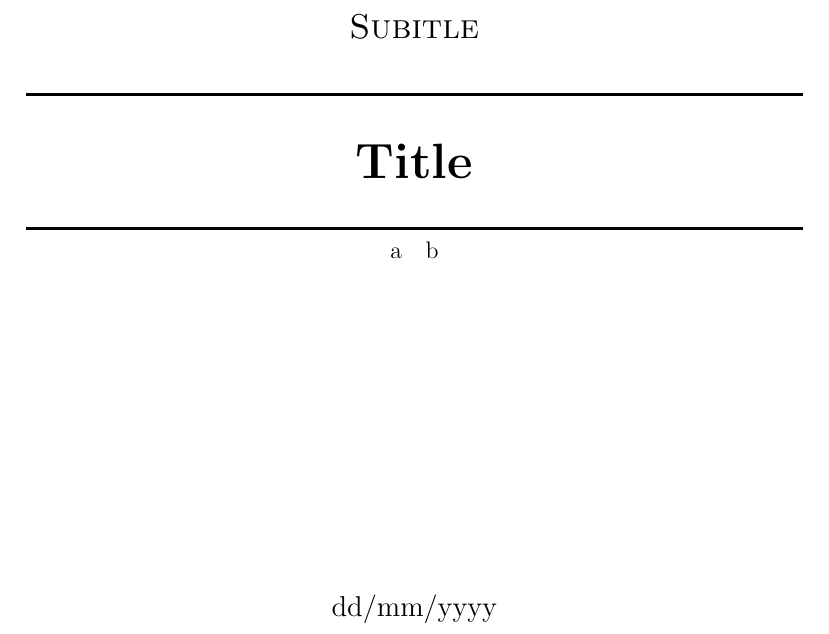
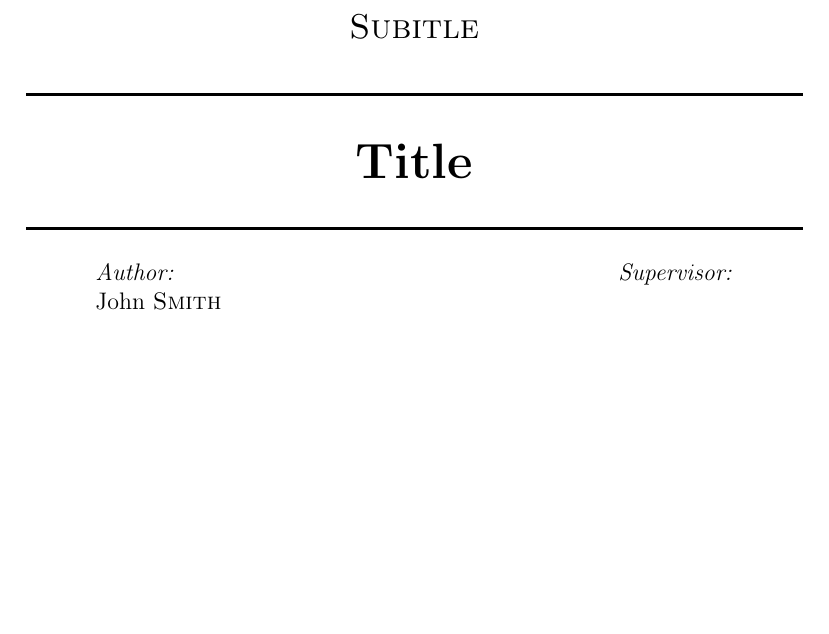
Before and after one commit to sljrobin/ReporTeX, a LaTeX document (report.tex, which reads report/components/title.tex, reportex.cls): part of page 1 of 7 before the commit and part of page 2 of 8 after it, cut so that both start at the same text, the shorter picture padded with empty space. Compiled offline with pdfLaTeX.

Commit message:
Updated repo

```diff
--- a/report.tex
+++ b/report.tex
@@ -1,2 +1,24 @@
+%% Report properties
+\newcommand{\reportTitle}     % Report title
+  {Title}
+\newcommand{\reportSubtitle}  % Report subtitle
+  {Subitle}
+\newcommand{\reportAuthor}    % Report author
+  {John \textsc{Smith}}
+\newcommand{\reportCompany}   % Report company
+  {Company}
+\newcommand{\reportDate}[2][1]{#1/#2/#3}     % Report date
+  %{dd/mm/yyyy}
+
+%% PDF properties
+\newcommand{\pdfTitle}{\reportTitle}    % PDF title
+\newcommand{\pdfAuthor}{John Smith}  % PDF author
+\newcommand{\pdfCreator}{}              % PDF creator
+\newcommand{\pdfKeywords}{}             % PDF keywords
+
+
+
+
+
 \documentclass{reportex}
 \begin{document}
--- a/report/components/title.tex
+++ b/report/components/title.tex
@@ -1,33 +1,33 @@
-%-title.tex
 \begin{titlepage}
 \begin{center}
 
-
-% Company
+%% Company
 \img[0.5]{logo}
 \\[1.0cm]
 \textsc{\LARGE{\reportCompany}}
 \\[1.5cm]
 
-% Subtitle
+%% Subtitle
 \textsc{\Large\reportSubtitle}
 \\[0.5cm]
 
-% Title
+%% Title
 \sep
 \\[0.4cm]
 {\huge{\bfseries{\reportTitle}}
 \\[0.4cm]}
 \sep
+\\[0.5cm]
 
-% Names
-\begin{tabular}{lr}
-    a & b
+%% Names
+\begin{tabular}{l@{\hskip 7cm}r}
+  \textit{Author:} & \textit{Supervisor:}\\
+  \reportAuthor
 \end{tabular}\\
 \vfill
 
-% Date
-{\large{\reportDate}}
+%% Date
+\large{\reportDate}
 
 \end{center}
 \end{titlepage}
--- a/reportex.cls
+++ b/reportex.cls
@@ -5,21 +5,6 @@
 \LoadClass[a4paper,12pt]{report}
 \NeedsTeXFormat{LaTeX2e}
 \ProvidesClass{reportex}[2014/10/07 A class for easily creating LaTeX reports]
-
-
-%%%%%%%%%%%%%%%%%%%%%%%%%%%%%%%%%%%%%%  PROPERTIES  %%%%%%%%%%%%%%%%%%%%%%%%%%%%%%%%%%%%%%
-%% Report properties
-\newcommand{\reportTitle}{Title}  % Report title
-\newcommand{\reportSubtitle}{Subitle}  % Report subtitle
-\newcommand{\reportAuthor}{John Smith}  % Report author
-\newcommand{\reportCompany}{Company}  % Report company
-\newcommand{\reportDate}{dd/mm/yyyy}  % Report date
-
-%% PDF properties
-\newcommand{\pdfTitle}{\reportTitle}    % PDF title
-\newcommand{\pdfAuthor}{\reportAuthor}  % PDF author
-\newcommand{\pdfCreator}{}              % PDF creator
-\newcommand{\pdfKeywords}{}             % PDF keywords
 
 
 %%%%%%%%%%%%%%%%%%%%%%%%%%%%%%%%%%%%%%%  PACKAGES  %%%%%%%%%%%%%%%%%%%%%%%%%%%%%%%%%%%%%%%
```
Also changed, not shown: report.pdf, report.tex (2 more changed lines), 1 other file.
